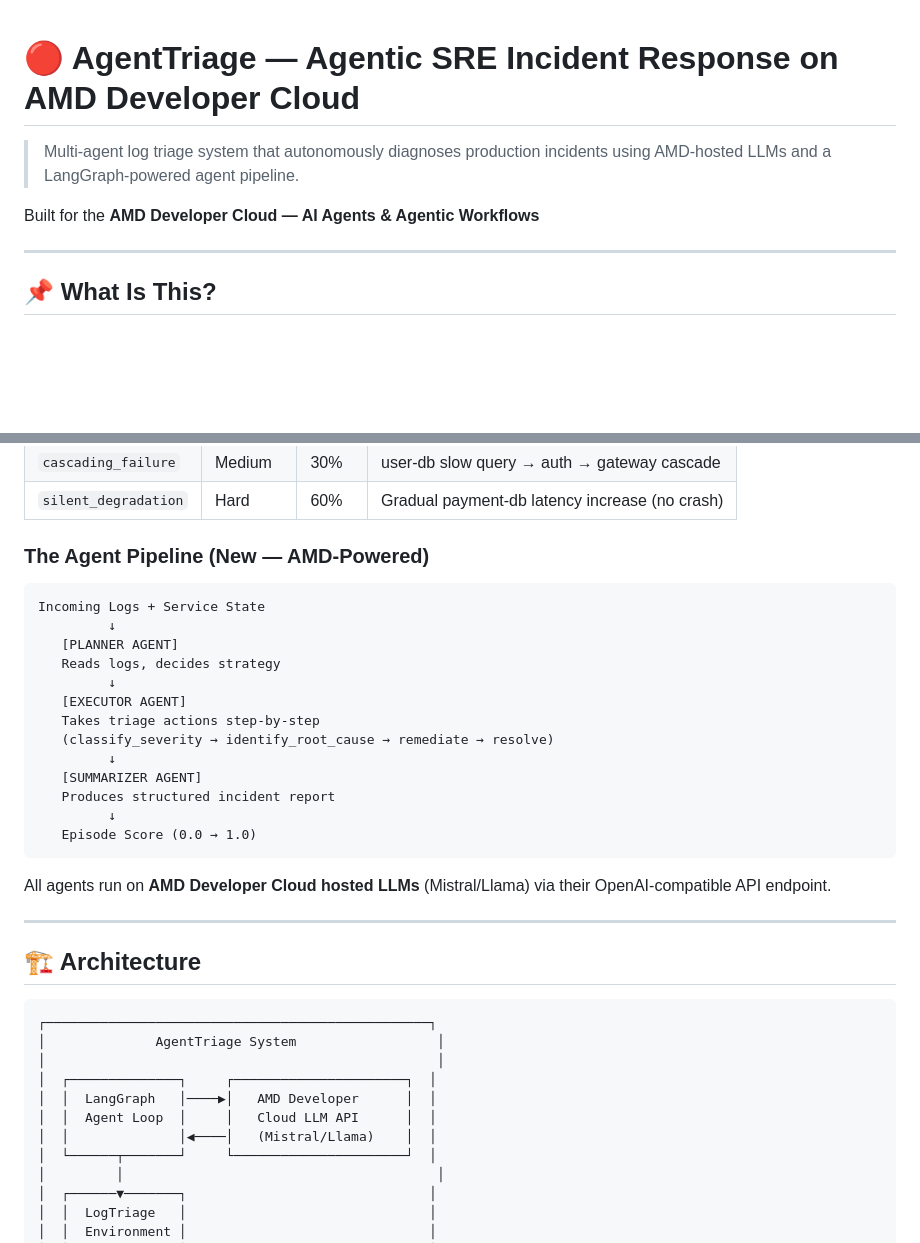
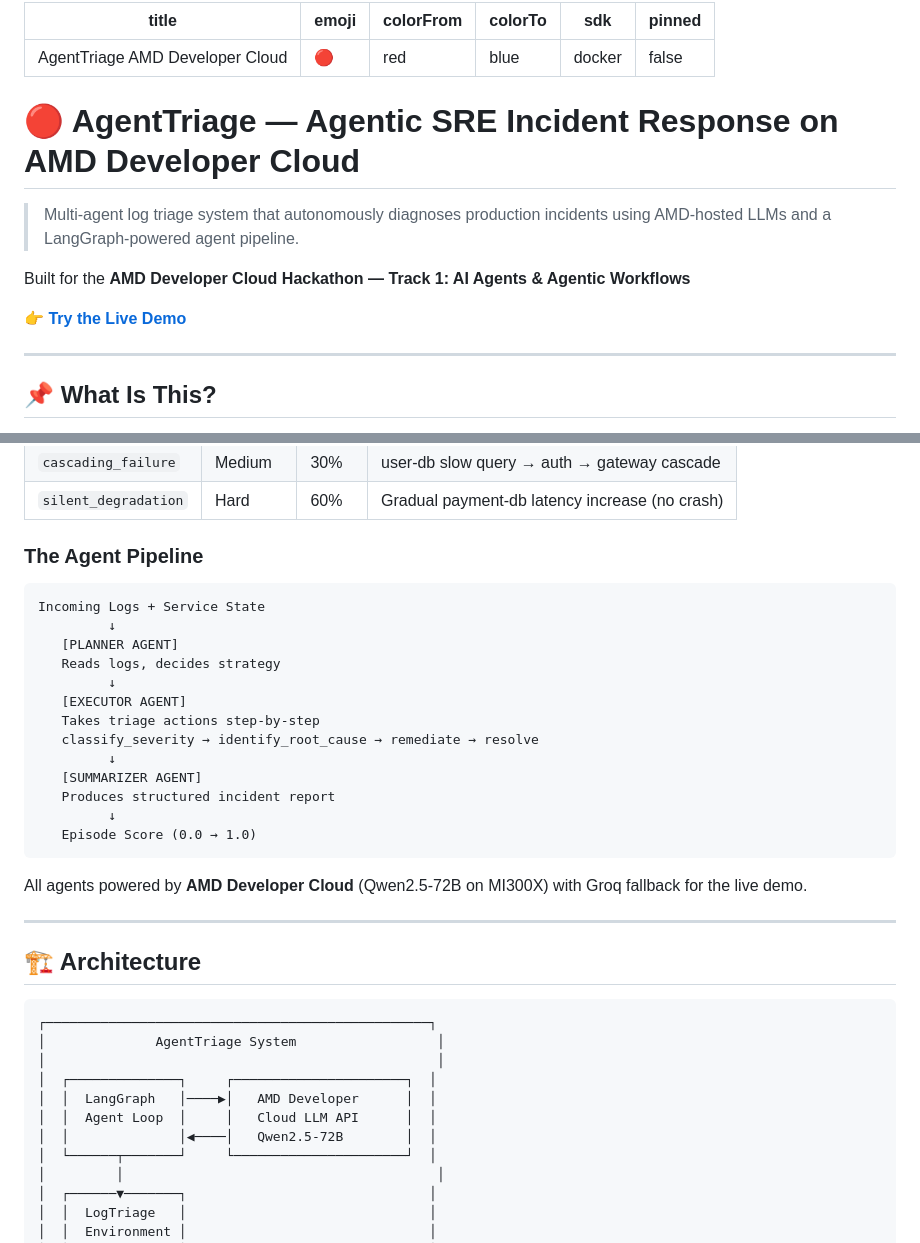
Before and after one commit to rohitdecodes/agentic-triage-amd, a Markdown page: README.md, 2 parts joined by grey strips. Rendered like a GitHub page; blank space fills up the shorter version.

````diff
--- a/README.md
+++ b/README.md
@@ -1,8 +1,19 @@
+---
+title: AgentTriage AMD Developer Cloud
+emoji: 🔴
+colorFrom: red
+colorTo: blue
+sdk: docker
+pinned: false
+---
+
 # 🔴 AgentTriage — Agentic SRE Incident Response on AMD Developer Cloud
 
 > Multi-agent log triage system that autonomously diagnoses production incidents using AMD-hosted LLMs and a LangGraph-powered agent pipeline.
 
-Built for the **AMD Developer Cloud —  AI Agents & Agentic Workflows**
+Built for the **AMD Developer Cloud Hackathon — Track 1: AI Agents & Agentic Workflows**
+
+👉 **[Try the Live Demo](https://OGrohit-agentic-triage-amd.hf.space)**
 
 ---
 
@@ -33,7 +44,7 @@ A simulated microservice incident environment with a REST API interface (OpenEnv
 | `cascading_failure` | Medium | 30% | user-db slow query → auth → gateway cascade |
 | `silent_degradation` | Hard | 60% | Gradual payment-db latency increase (no crash) |
 
-### The Agent Pipeline (New — AMD-Powered)
+### The Agent Pipeline
 
 ```
 Incoming Logs + Service State
@@ -43,7 +54,7 @@ Incoming Logs + Service State
          ↓
    [EXECUTOR AGENT]
    Takes triage actions step-by-step
-   (classify_severity → identify_root_cause → remediate → resolve)
+   classify_severity → identify_root_cause → remediate → resolve
          ↓
    [SUMMARIZER AGENT]
    Produces structured incident report
@@ -51,7 +62,7 @@ Incoming Logs + Service State
    Episode Score (0.0 → 1.0)
 ```
 
-All agents run on **AMD Developer Cloud hosted LLMs** (Mistral/Llama) via their OpenAI-compatible API endpoint.
+All agents powered by **AMD Developer Cloud** (Qwen2.5-72B on MI300X) with Groq fallback for the live demo.
 
 ---
 
@@ -64,7 +75,7 @@ All agents run on **AMD Developer Cloud hosted LLMs** (Mistral/Llama) via their
 │  ┌──────────────┐     ┌──────────────────────┐  │
 │  │  LangGraph   │────▶│   AMD Developer      │  │
 │  │  Agent Loop  │     │   Cloud LLM API      │  │
-│  │              │◀────│   (Mistral/Llama)    │  │
+│  │              │◀────│   Qwen2.5-72B        │  │
 │  └──────┬───────┘     └──────────────────────┘  │
 │         │                                        │
 │  ┌──────▼───────┐                               │
````
Also changed, not shown: other parts of README.md (+57 -80 lines).
